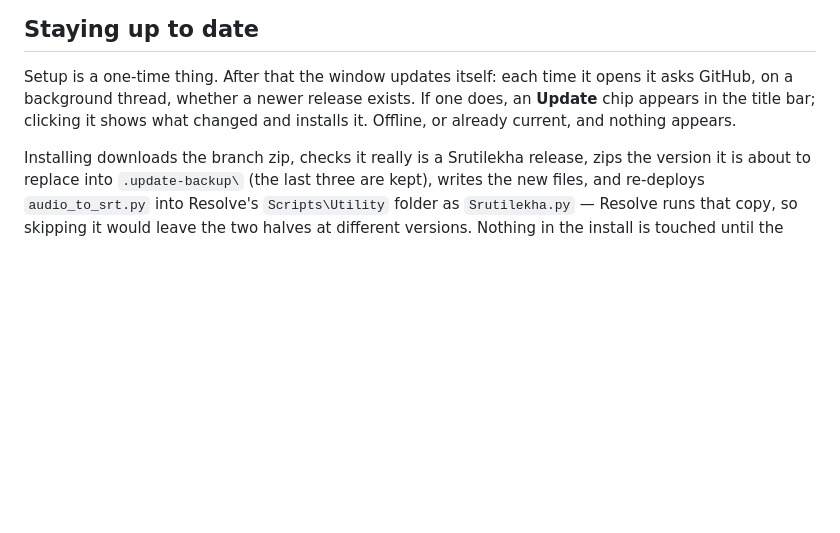
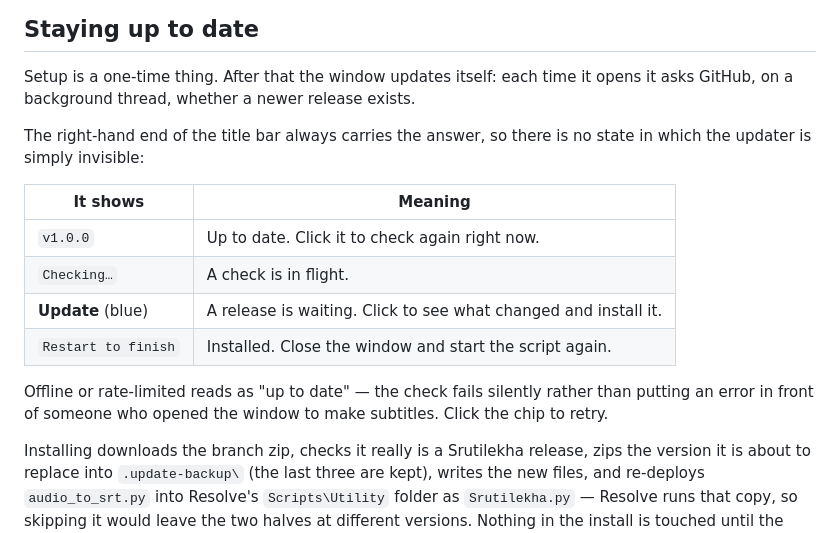
Before and after one commit to mahadeva112/Shrutilekha-SRT, a Markdown page: README.md, the part around the change. Rendered like a GitHub page; blank space fills up the shorter version.

Commit message:
Document the always-mounted update chip
The "Staying up to date" section still described the chip as appearing only
when a check found something, and said that when you are current or offline
"nothing appears". That stopped being true in 880cc7f, and it was the
behaviour that made the updater look broken: on an install that was already
up to date the title bar showed nothing, so there was no way to tell a
working updater from a dead one.

Replaces that sentence with the four states the chip actually shows, and
says plainly that offline and rate-limited both read as "up to date" — the
check fails silently on purpose rather than putting a network error in front
of someone who opened the window to make subtitles — and that clicking
retries.

Co-Authored-By: Claude Opus 5 <noreply@anthropic.com>

```diff
--- a/README.md
+++ b/README.md
@@ -93,8 +93,20 @@ Then, in Resolve: **Workspace → Scripts → Srutilekha**.
 
 Setup is a one-time thing. After that the window updates itself: each time it
 opens it asks GitHub, on a background thread, whether a newer release exists.
-If one does, an **Update** chip appears in the title bar; clicking it shows
-what changed and installs it. Offline, or already current, and nothing appears.
+
+The right-hand end of the title bar always carries the answer, so there is no
+state in which the updater is simply invisible:
+
+| It shows | Meaning |
+| --- | --- |
+| `v1.0.0` | Up to date. Click it to check again right now. |
+| `Checking…` | A check is in flight. |
+| **Update** (blue) | A release is waiting. Click to see what changed and install it. |
+| `Restart to finish` | Installed. Close the window and start the script again. |
+
+Offline or rate-limited reads as "up to date" — the check fails silently
+rather than putting an error in front of someone who opened the window to
+make subtitles. Click the chip to retry.
 
 Installing downloads the branch zip, checks it really is a Srutilekha release,
 zips the version it is about to replace into `.update-backup\` (the last three
```
